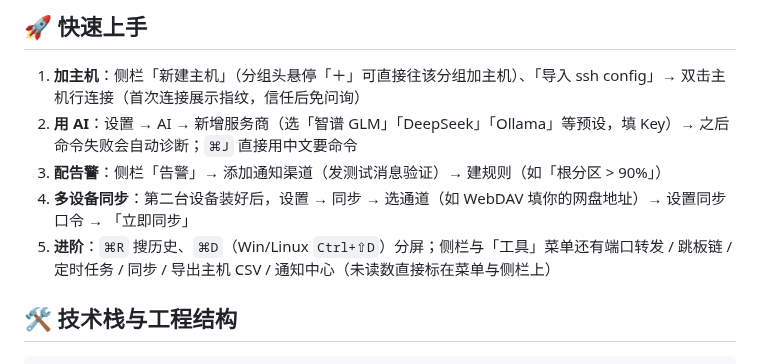
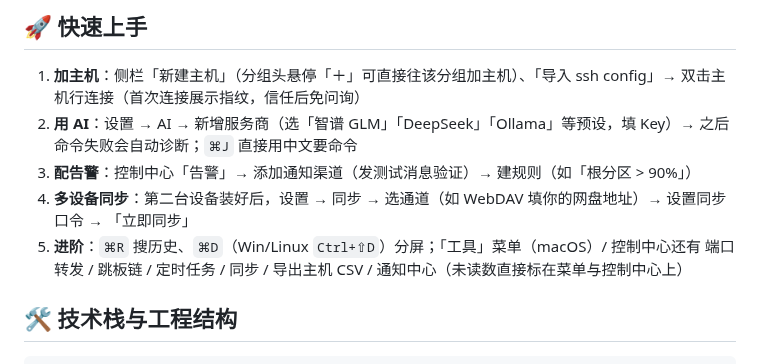
Before and after one commit to huluohu/Ottr, a Markdown page: README.md, the part around one of its changes. GitHub-like rendering.

```diff
--- a/README.md
+++ b/README.md
@@ -177,11 +177,11 @@ macOS 15 起要求应用获得「本地网络」授权后才能访问局域网
    双击主机行连接（首次连接展示指纹，信任后免问询）
 2. **用 AI**：设置 → AI → 新增服务商（选「智谱 GLM」「DeepSeek」「Ollama」等预设，填 Key）→
    之后命令失败会自动诊断；`⌘J` 直接用中文要命令
-3. **配告警**：侧栏「告警」→ 添加通知渠道（发测试消息验证）→ 建规则（如「根分区 > 90%」）
+3. **配告警**：控制中心「告警」→ 添加通知渠道（发测试消息验证）→ 建规则（如「根分区 > 90%」）
 4. **多设备同步**：第二台设备装好后，设置 → 同步 → 选通道（如 WebDAV 填你的网盘地址）→
    设置同步口令 → 「立即同步」
-5. **进阶**：`⌘R` 搜历史、`⌘D`（Win/Linux `Ctrl+⇧D`）分屏；侧栏与「工具」菜单还有端口转发 / 跳板链 /
-   定时任务 / 同步 / 导出主机 CSV / 通知中心（未读数直接标在菜单与侧栏上）
+5. **进阶**：`⌘R` 搜历史、`⌘D`（Win/Linux `Ctrl+⇧D`）分屏；「工具」菜单（macOS）/ 控制中心还有
+   端口转发 / 跳板链 / 定时任务 / 同步 / 导出主机 CSV / 通知中心（未读数直接标在菜单与控制中心上）
 
 ## 🛠 技术栈与工程结构
 
```
Also changed, not shown: other parts of README.md (+4 -4 lines), docs/screenshots/home-welcome.png, docs/screenshots/light-theme.png, docs/screenshots/lockscreen.png, docs/screenshots/main-dark.png, docs/screenshots/overview.png, docs/screenshots/palette.png, 1 other file.
